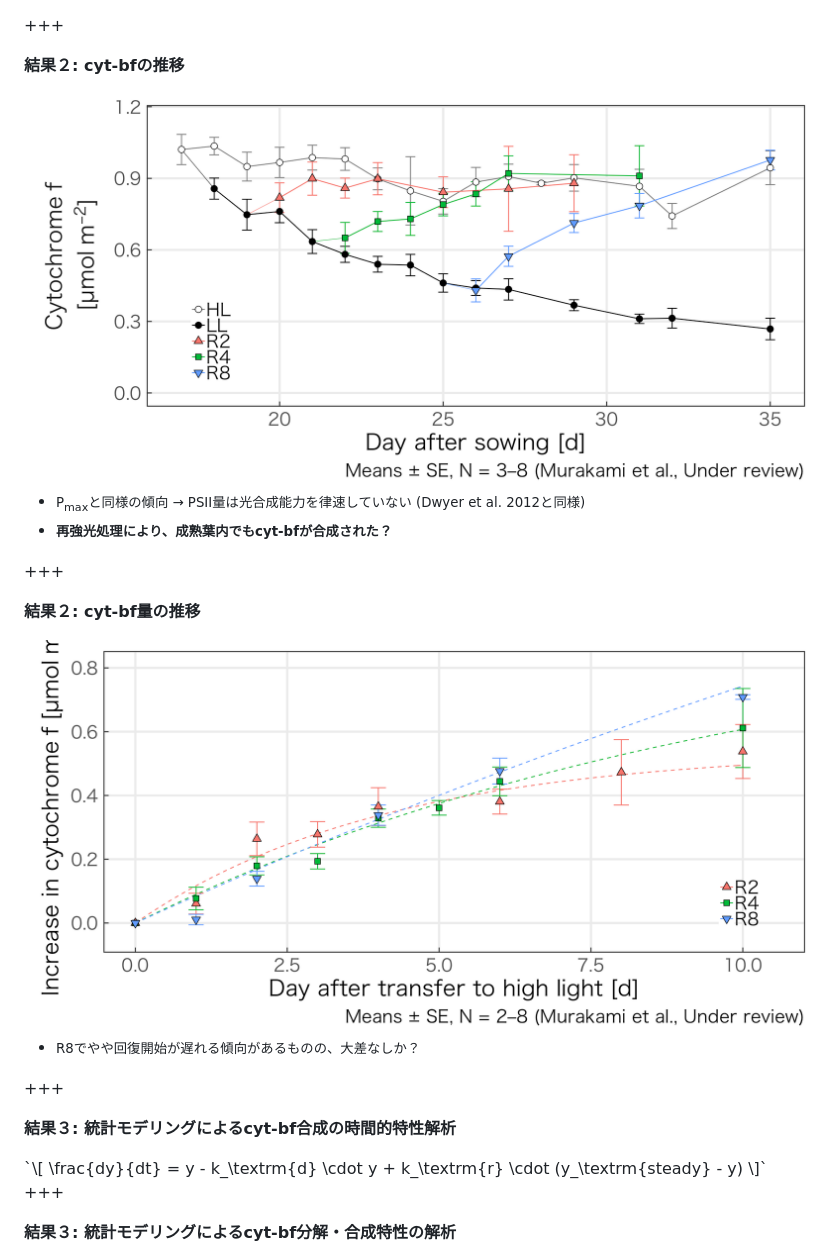
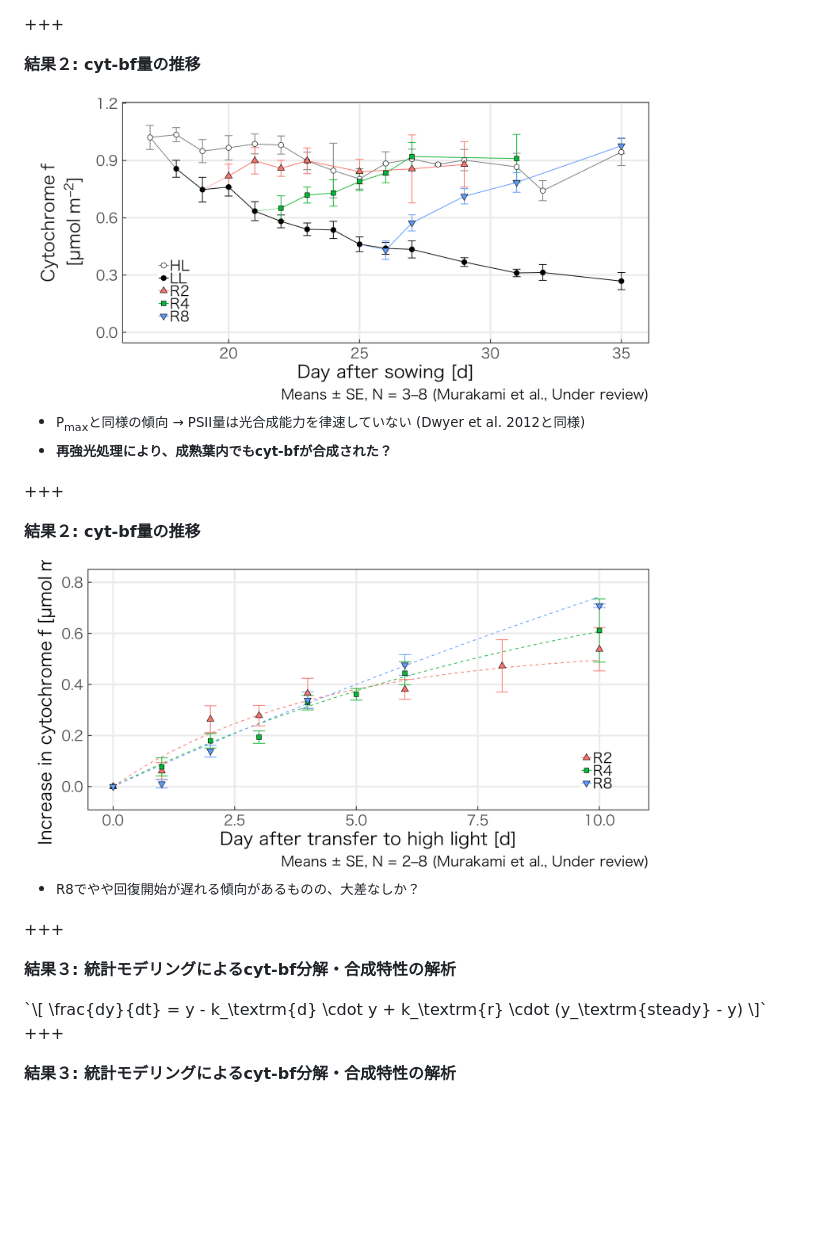
Before and after one commit to KeachMurakami/AgrMet2019, a Markdown page: PITCHME.md, the part around the change printed below. GitHub-like rendering; blank space fills up the shorter version.

```diff
--- a/PITCHME.md
+++ b/PITCHME.md
@@ -147,9 +147,9 @@ cyt-bfが合成されず強光順化しない (Hojka et al. 2014)
 
 
 
-**結果２: cyt-bfの推移**
+**結果２: cyt-bf量の推移**
 
-<img src="figure/cyt-1.png" width="100%">
+<img src="figure/cyt-1.png" width="80%">
 
 - <small>P<sub>max</sub>と同様の傾向 → PSII量は光合成能力を律速していない (Dwyer et al. 2012と同様)</small>
 - <small>**再強光処理により、成熟葉内でもcyt-bfが合成された？**</small>
@@ -160,13 +160,13 @@ cyt-bfが合成されず強光順化しない (Hojka et al. 2014)
 
 **結果２: cyt-bf量の推移**
 
-<img src="figure/recovery-1.png" width="100%">
+<img src="figure/recovery-1.png" width="80%">
 
 - <small>R8でやや回復開始が遅れる傾向があるものの、大差なしか？</small>
 
 +++
 
-**結果３: 統計モデリングによるcyt-bf合成の時間的特性解析**
+**結果３: 統計モデリングによるcyt-bf分解・合成特性の解析**
 
 <div style="font-size: 0.5em">
 `\[
```
Also changed, not shown: other parts of PITCHME.md (+8 -7 lines), img/scheme.png.
